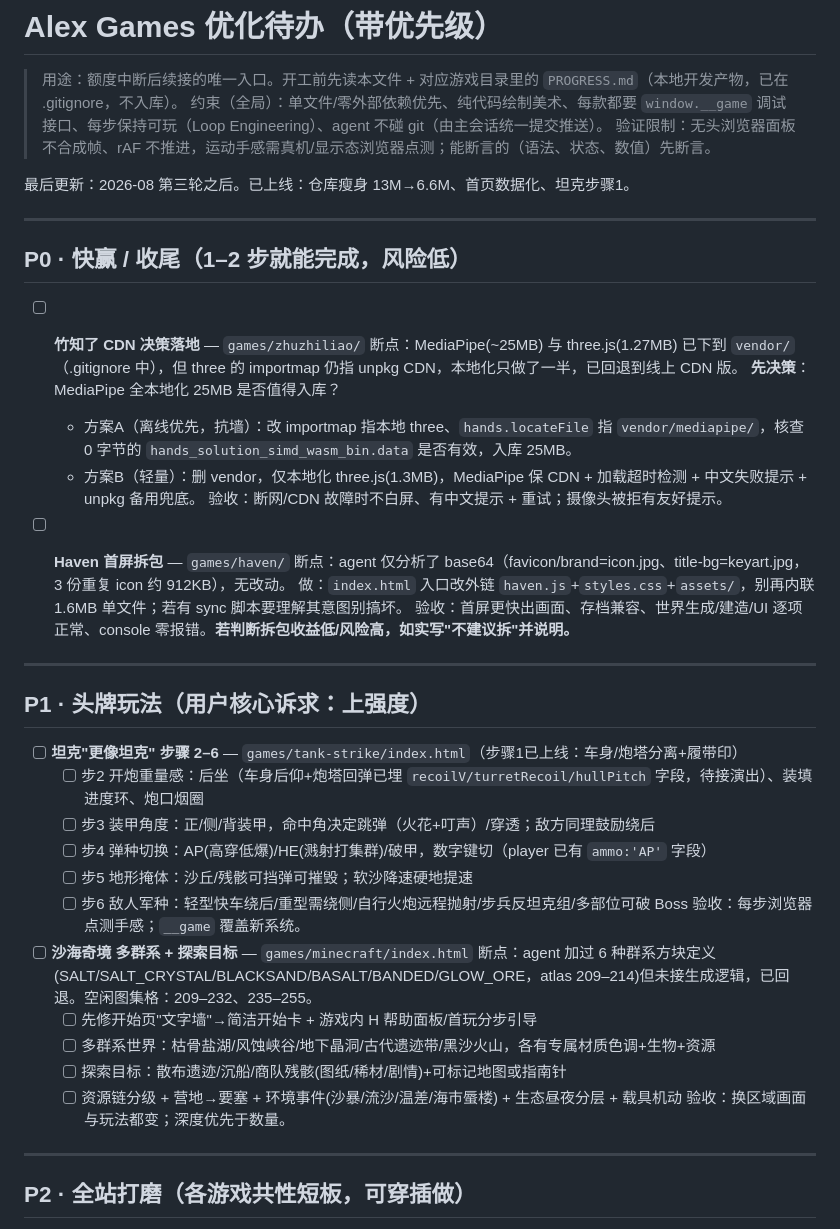
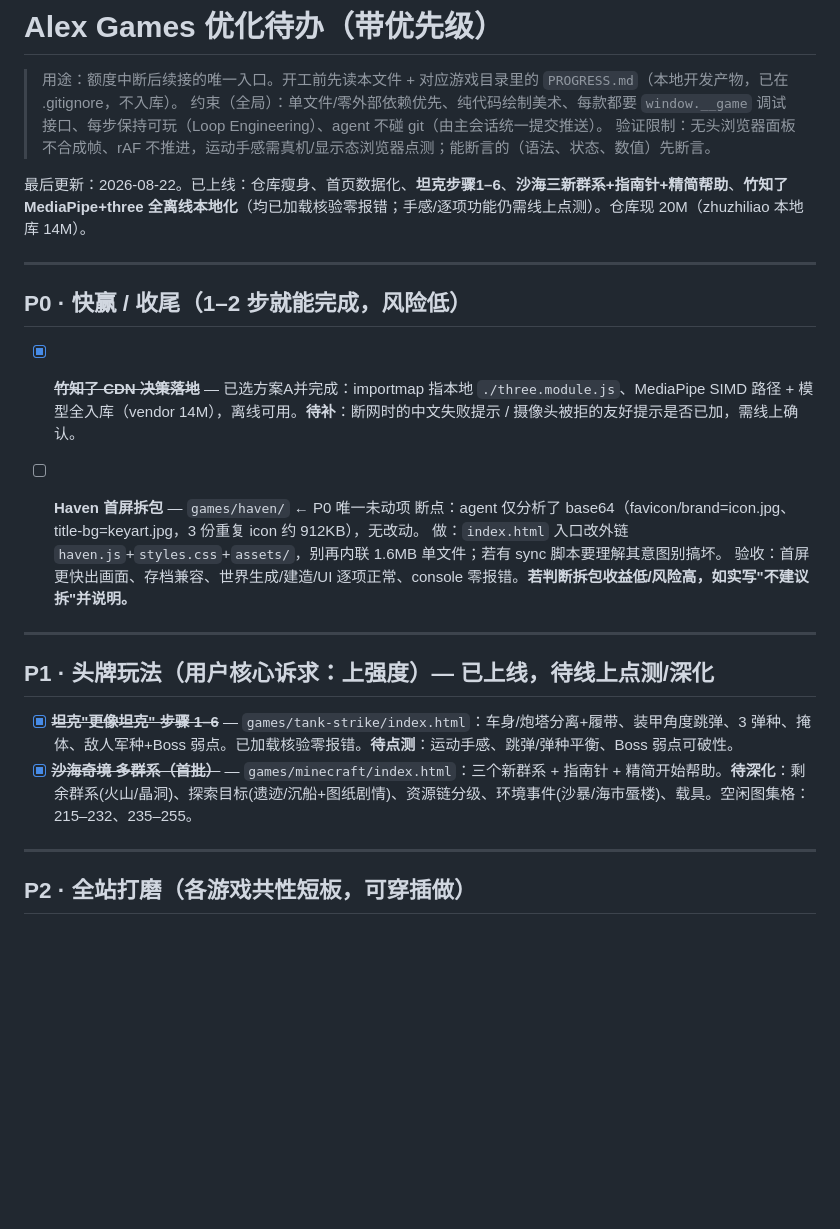
Before and after one commit to bosswenwu/alex-games, a Markdown page: BACKLOG.md, the part around the change. Drawn GitHub-style; blank space fills up the shorter version.

Commit message:
docs: backlog reflects landed P1 (tank 1-6, minecraft biomes, zhuzhiliao offline)
Co-Authored-By: Claude Opus 4.8 <noreply@anthropic.com>

```diff
--- a/BACKLOG.md
+++ b/BACKLOG.md
@@ -4,43 +4,25 @@
 > 约束（全局）：单文件/零外部依赖优先、纯代码绘制美术、每款都要 `window.__game` 调试接口、每步保持可玩（Loop Engineering）、agent 不碰 git（由主会话统一提交推送）。
 > 验证限制：无头浏览器面板不合成帧、rAF 不推进，运动手感需真机/显示态浏览器点测；能断言的（语法、状态、数值）先断言。
 
-最后更新：2026-08 第三轮之后。已上线：仓库瘦身 13M→6.6M、首页数据化、坦克步骤1。
+最后更新：2026-08-22。已上线：仓库瘦身、首页数据化、**坦克步骤1–6**、**沙海三新群系+指南针+精简帮助**、**竹知了 MediaPipe+three 全离线本地化**（均已加载核验零报错；手感/逐项功能仍需线上点测）。仓库现 20M（zhuzhiliao 本地库 14M）。
 
 ---
 
 ## P0 · 快赢 / 收尾（1–2 步就能完成，风险低）
 
-- [ ] **竹知了 CDN 决策落地** — `games/zhuzhiliao/`
-  断点：MediaPipe(~25MB) 与 three.js(1.27MB) 已下到 `vendor/`（.gitignore 中），但 three 的 importmap 仍指 unpkg CDN，本地化只做了一半，已回退到线上 CDN 版。
-  **先决策**：MediaPipe 全本地化 25MB 是否值得入库？
-    - 方案A（离线优先，抗墙）：改 importmap 指本地 three、`hands.locateFile` 指 `vendor/mediapipe/`，核查 0 字节的 `hands_solution_simd_wasm_bin.data` 是否有效，入库 25MB。
-    - 方案B（轻量）：删 vendor，仅本地化 three.js(1.3MB)，MediaPipe 保 CDN + 加载超时检测 + 中文失败提示 + unpkg 备用兜底。
-  验收：断网/CDN 故障时不白屏、有中文提示 + 重试；摄像头被拒有友好提示。
+- [x] ~~**竹知了 CDN 决策落地**~~ — 已选方案A并完成：importmap 指本地 `./three.module.js`、MediaPipe SIMD 路径 + 模型全入库（vendor 14M），离线可用。**待补**：断网时的中文失败提示 / 摄像头被拒的友好提示是否已加，需线上确认。
 
-- [ ] **Haven 首屏拆包** — `games/haven/`
+- [ ] **Haven 首屏拆包** — `games/haven/`  ← P0 唯一未动项
   断点：agent 仅分析了 base64（favicon/brand=icon.jpg、title-bg=keyart.jpg，3 份重复 icon 约 912KB），无改动。
   做：`index.html` 入口改外链 `haven.js`+`styles.css`+`assets/`，别再内联 1.6MB 单文件；若有 sync 脚本要理解其意图别搞坏。
   验收：首屏更快出画面、存档兼容、世界生成/建造/UI 逐项正常、console 零报错。**若判断拆包收益低/风险高，如实写"不建议拆"并说明。**
 
 ---
 
-## P1 · 头牌玩法（用户核心诉求：上强度）
+## P1 · 头牌玩法（用户核心诉求：上强度）— 已上线，待线上点测/深化
 
-- [ ] **坦克"更像坦克" 步骤 2–6** — `games/tank-strike/index.html`（步骤1已上线：车身/炮塔分离+履带印）
-  - [ ] 步2 开炮重量感：后坐（车身后仰+炮塔回弹已埋 `recoilV/turretRecoil/hullPitch` 字段，待接演出）、装填进度环、炮口烟圈
-  - [ ] 步3 装甲角度：正/侧/背装甲，命中角决定跳弹（火花+叮声）/穿透；敌方同理鼓励绕后
-  - [ ] 步4 弹种切换：AP(高穿低爆)/HE(溅射打集群)/破甲，数字键切（player 已有 `ammo:'AP'` 字段）
-  - [ ] 步5 地形掩体：沙丘/残骸可挡弹可摧毁；软沙降速硬地提速
-  - [ ] 步6 敌人军种：轻型快车绕后/重型需绕侧/自行火炮远程抛射/步兵反坦克组/多部位可破 Boss
-  验收：每步浏览器点测手感；`__game` 覆盖新系统。
-
-- [ ] **沙海奇境 多群系 + 探索目标** — `games/minecraft/index.html`
-  断点：agent 加过 6 种群系方块定义(SALT/SALT_CRYSTAL/BLACKSAND/BASALT/BANDED/GLOW_ORE，atlas 209–214)但未接生成逻辑，已回退。空闲图集格：209–232、235–255。
-  - [ ] 先修开始页"文字墙"→简洁开始卡 + 游戏内 H 帮助面板/首玩分步引导
-  - [ ] 多群系世界：枯骨盐湖/风蚀峡谷/地下晶洞/古代遗迹带/黑沙火山，各有专属材质色调+生物+资源
-  - [ ] 探索目标：散布遗迹/沉船/商队残骸(图纸/稀材/剧情)+可标记地图或指南针
-  - [ ] 资源链分级 + 营地→要塞 + 环境事件(沙暴/流沙/温差/海市蜃楼) + 生态昼夜分层 + 载具机动
-  验收：换区域画面与玩法都变；深度优先于数量。
+- [x] ~~**坦克"更像坦克" 步骤 1–6**~~ — `games/tank-strike/index.html`：车身/炮塔分离+履带、装甲角度跳弹、3 弹种、掩体、敌人军种+Boss 弱点。已加载核验零报错。**待点测**：运动手感、跳弹/弹种平衡、Boss 弱点可破性。
+- [x] ~~**沙海奇境 多群系（首批）**~~ — `games/minecraft/index.html`：三个新群系 + 指南针 + 精简开始帮助。**待深化**：剩余群系(火山/晶洞)、探索目标(遗迹/沉船+图纸剧情)、资源链分级、环境事件(沙暴/海市蜃楼)、载具。空闲图集格：215–232、235–255。
 
 ---
 
```
